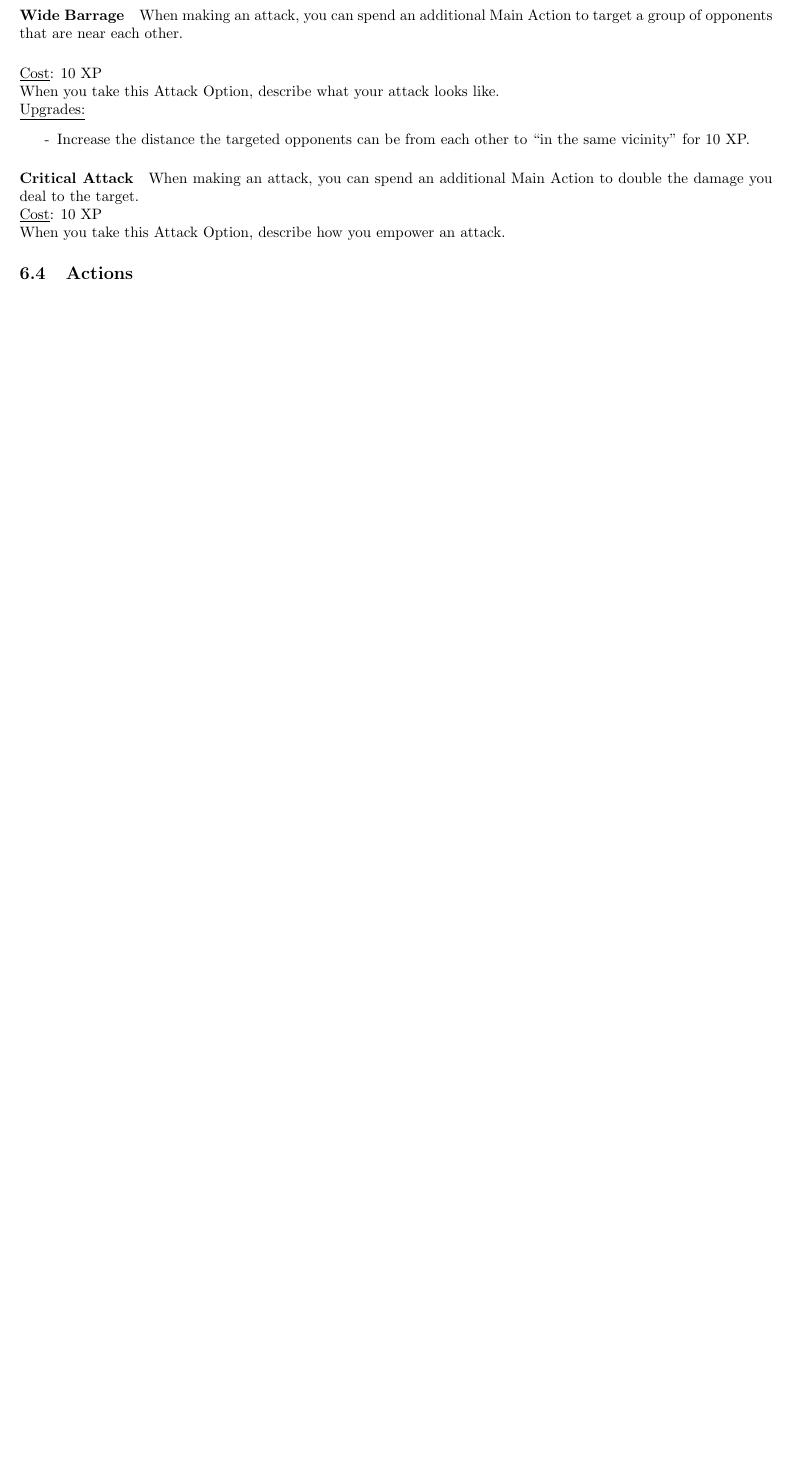
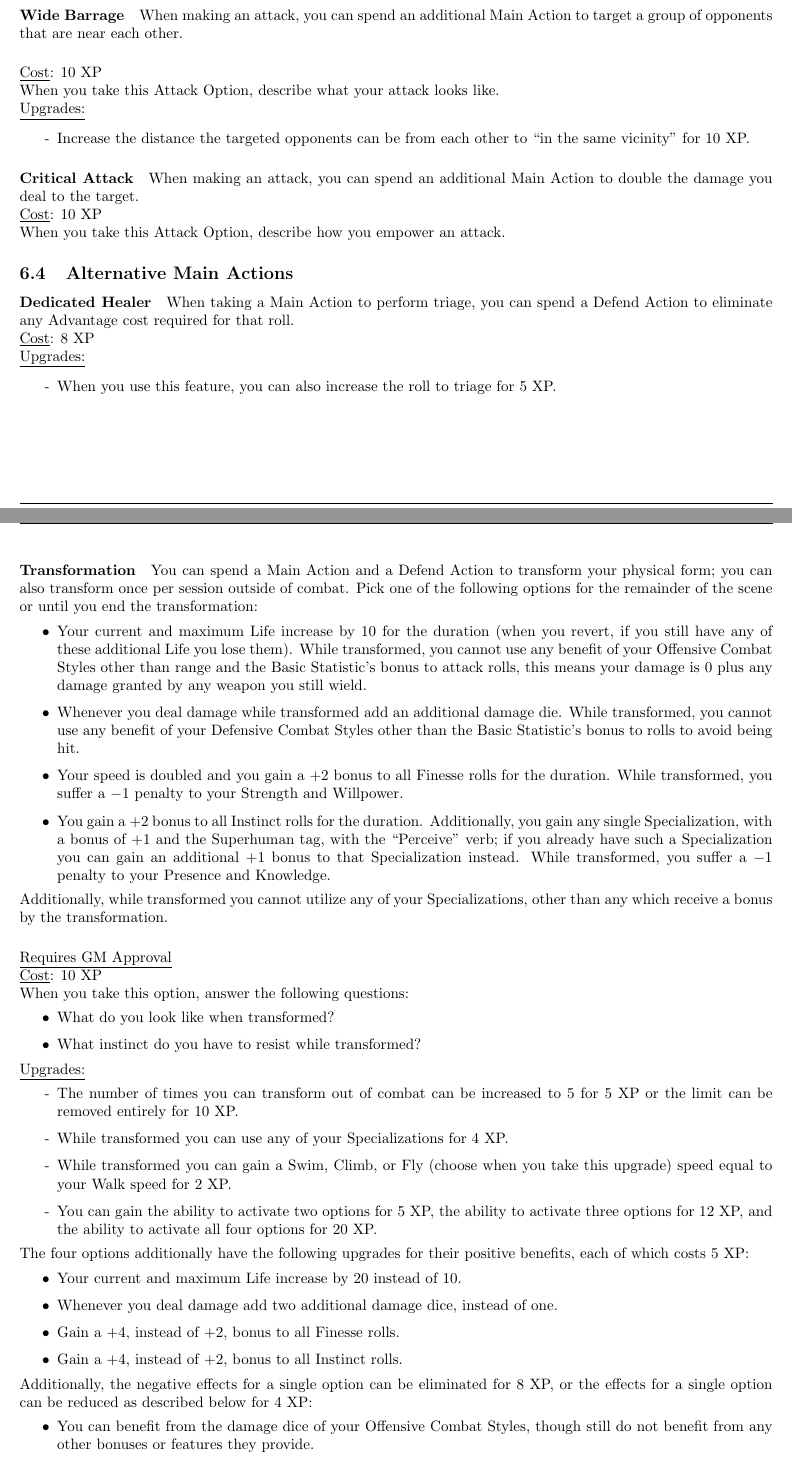
Before and after one commit to counc009/duality-rpg, a LaTeX document (latex/main.tex, which reads latex/rules/advanced.tex): part of page 16 of 18 before the commit and two parts of pages 16 and 17 of 20 after it, the two joined at a grey line, cut so that both start at the same text, the shorter picture padded with empty space. Compiled offline with pdfLaTeX.

Commit message:
Add transformation as an advanced option

```diff
--- a/latex/rules/advanced.tex
+++ b/latex/rules/advanced.tex
@@ -54,3 +68,58 @@ When making an attack, you can spend an additional Main Action to double the dam
 \\
 When you take this Attack Option, describe how you empower an attack.
 
+\subsection{Alternative Main Actions}
+\paragraph{Dedicated Healer}
+When taking a Main Action to perform triage, you can spend a Defend Action to eliminate any Advantage cost required for that roll.
+\\
+\underline{Cost}: 8 XP
+\\
+\underline{Upgrades:}
+\begin{itemize}
+  \item[-] When you use this feature, you can also increase the roll to triage for 5 XP.
+\end{itemize}
+
+\paragraph{Transformation}
+You can spend a Main Action and a Defend Action to transform your physical form; you can also transform once per session outside of combat.
+Pick one of the following options for the remainder of the scene or until you end the transformation:
+\begin{itemize}
+  \item Your current and maximum Life increase by 10 for the duration (when you revert, if you still have any of these additional Life you lose them).
+    While transformed, you cannot use any benefit of your Offensive Combat Styles other than range and the Basic Statistic's bonus to attack rolls, this means your damage is 0 plus any damage granted by any weapon you still wield.
+  \item Whenever you deal damage while transformed add an additional damage die.
+    While transformed, you cannot use any benefit of your Defensive Combat Styles other than the Basic Statistic's bonus to rolls to avoid being hit.
+  \item Your speed is doubled and you gain a $+2$ bonus to all Finesse rolls for the duration.
+    While transformed, you suffer a $-1$ penalty to your Strength and Willpower.
+  \item You gain a $+2$ bonus to all Instinct rolls for the duration.
+    Additionally, you gain any single Specialization, with a bonus of $+1$ and the Superhuman tag, with the ``Perceive'' verb; if you already have such a Specialization you can gain an additional $+1$ bonus to that Specialization instead.
+    While transformed, you suffer a $-1$ penalty to your Presence and Knowledge.
+\end{itemize}
+Additionally, while transformed you cannot utilize any of your Specializations, other than any which receive a bonus by the transformation.
+\\[.5cm]
+\underline{Requires GM Approval}
+\\
+\underline{Cost}: 10 XP
+\\
+When you take this option, answer the following questions:
+\begin{itemize}
+  \item What do you look like when transformed?
+  \item What instinct do you have to resist while transformed?
+\end{itemize}
+%
+\underline{Upgrades:}
+\begin{itemize}
+  \item[-] The number of times you can transform out of combat can be increased to 5 for 5 XP or the limit can be removed entirely for 10 XP.
+  \item[-] While transformed you can use any of your Specializations for 4 XP.
+  \item[-] While transformed you can gain a Swim, Climb, or Fly (choose when you take this upgrade) speed equal to your Walk speed for 2 XP.
+  \item[-] You can gain the ability to activate two options for 5 XP, the ability to activate three options for 12 XP, and the ability to activate all four options for 20 XP.
+\end{itemize}
+The four options additionally have the following upgrades for their positive benefits, each of which costs 5 XP:
+\begin{itemize}
+  \item Your current and maximum Life increase by 20 instead of 10.
+  \item Whenever you deal damage add two additional damage dice, instead of one.
+  \item Gain a $+4$, instead of $+2$, bonus to all Finesse rolls.
+  \item Gain a $+4$, instead of $+2$, bonus to all Instinct rolls.
+\end{itemize}
+Additionally, the negative effects for a single option can be eliminated for 8 XP, or the effects for a single option can be reduced as described below for 4 XP:
+\begin{itemize}
+  \item You can benefit from the damage dice of your Offensive Combat Styles, though still do not benefit from any other bonuses or features they provide.
+  \item While you are transformed you gain a $+1$ bonus to rolls to avoid being hit (though you still cannot use any benefits of your Defensive Combat Styles).
```
Also changed, not shown: DEV_TODO.md (+4 -4 lines), latex/main.tex (+1 -1 lines), latex/rules/characters.tex (+1 -1 lines), main.pdf, latex/rules/advanced.tex (20 more changed lines).
